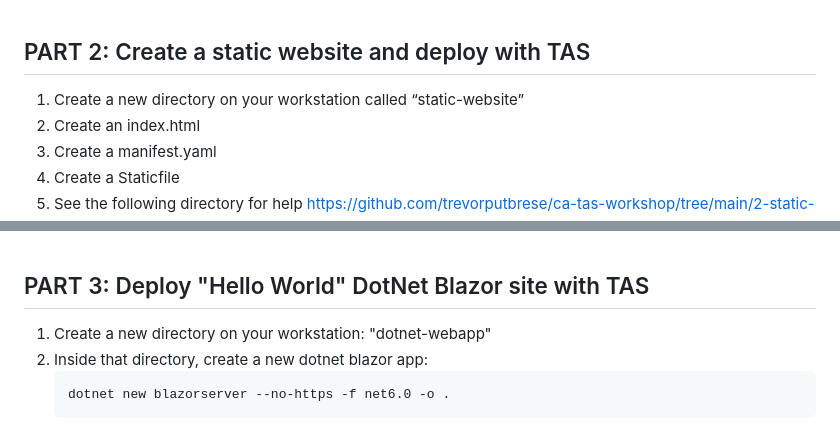
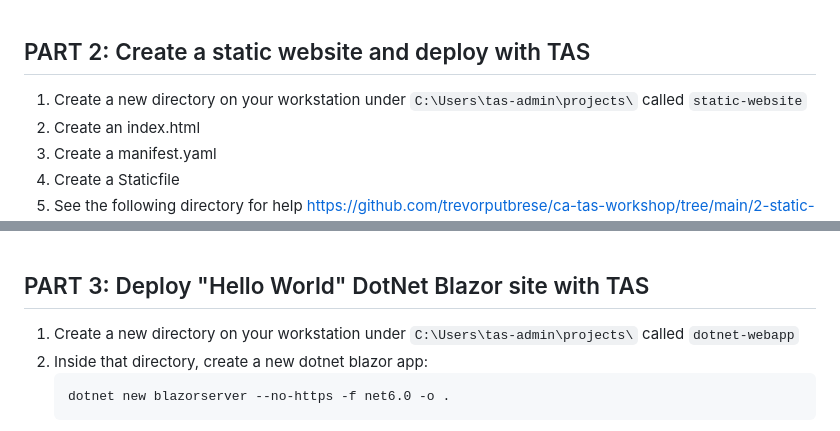
Before and after one commit to trevorputbrese/ca-tas-workshop, a Markdown page: TAS-Workshop-Instructions.md, 2 parts joined by grey strips. GitHub-like rendering.

Commit message:
updated instructions

````diff
--- a/TAS-Workshop-Instructions.md
+++ b/TAS-Workshop-Instructions.md
@@ -22,7 +22,7 @@
 
 ## PART 2: Create a static website and deploy with TAS
 
-1. Create a new directory on your workstation called “static-website”<br/>
+1. Create a new directory on your workstation under `C:\Users\tas-admin\projects\` called `static-website`
 2. Create an index.html
 3. Create a manifest.yaml
 4. Create a Staticfile
@@ -50,7 +50,7 @@
 <br/>
 
 ## PART 3:  Deploy "Hello World" DotNet Blazor site with TAS
-1.  Create a new directory on your workstation:  "dotnet-webapp"
+1.  Create a new directory on your workstation under `C:\Users\tas-admin\projects\` called   `dotnet-webapp`
 2.  Inside that directory, create a new dotnet blazor app:
     ```
     dotnet new blazorserver --no-https -f net6.0 -o .
````
